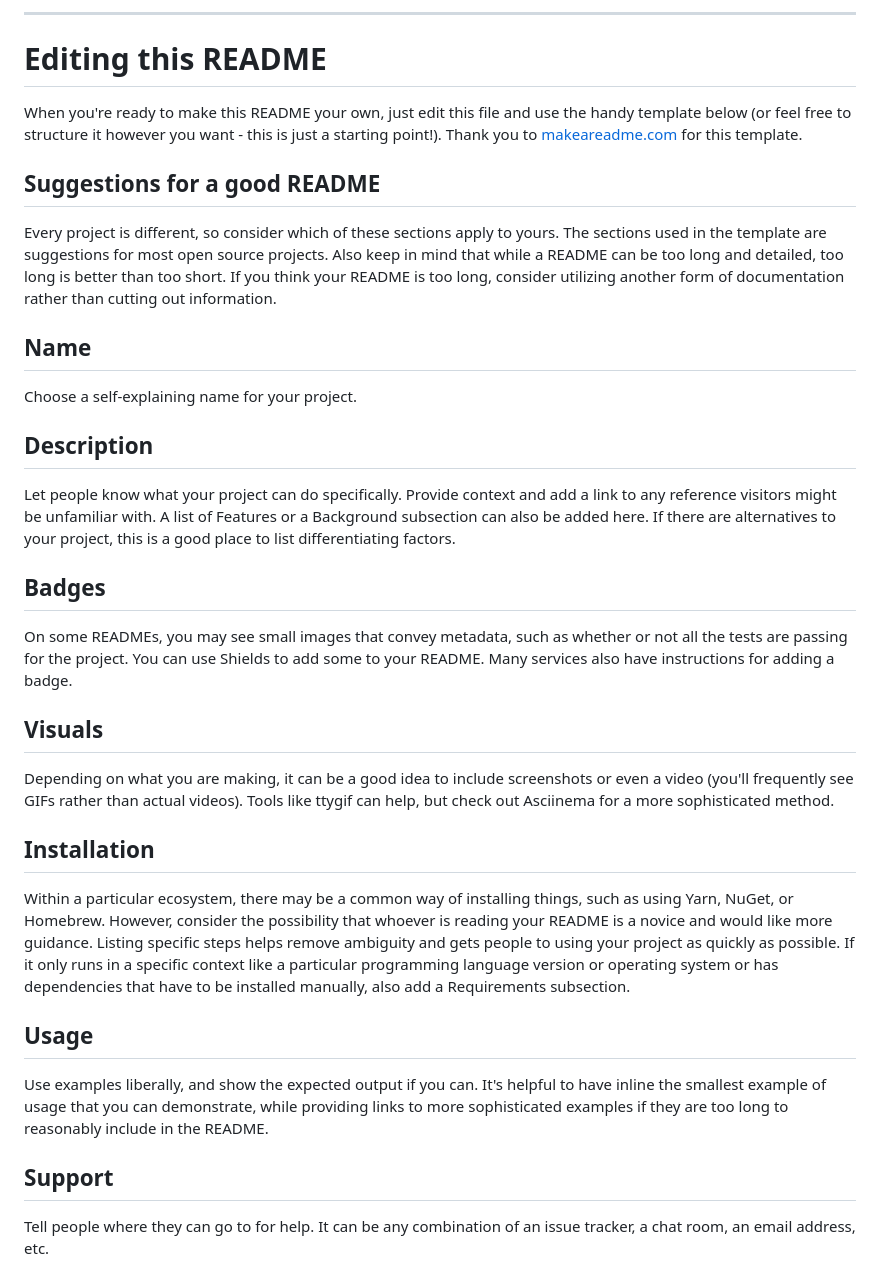
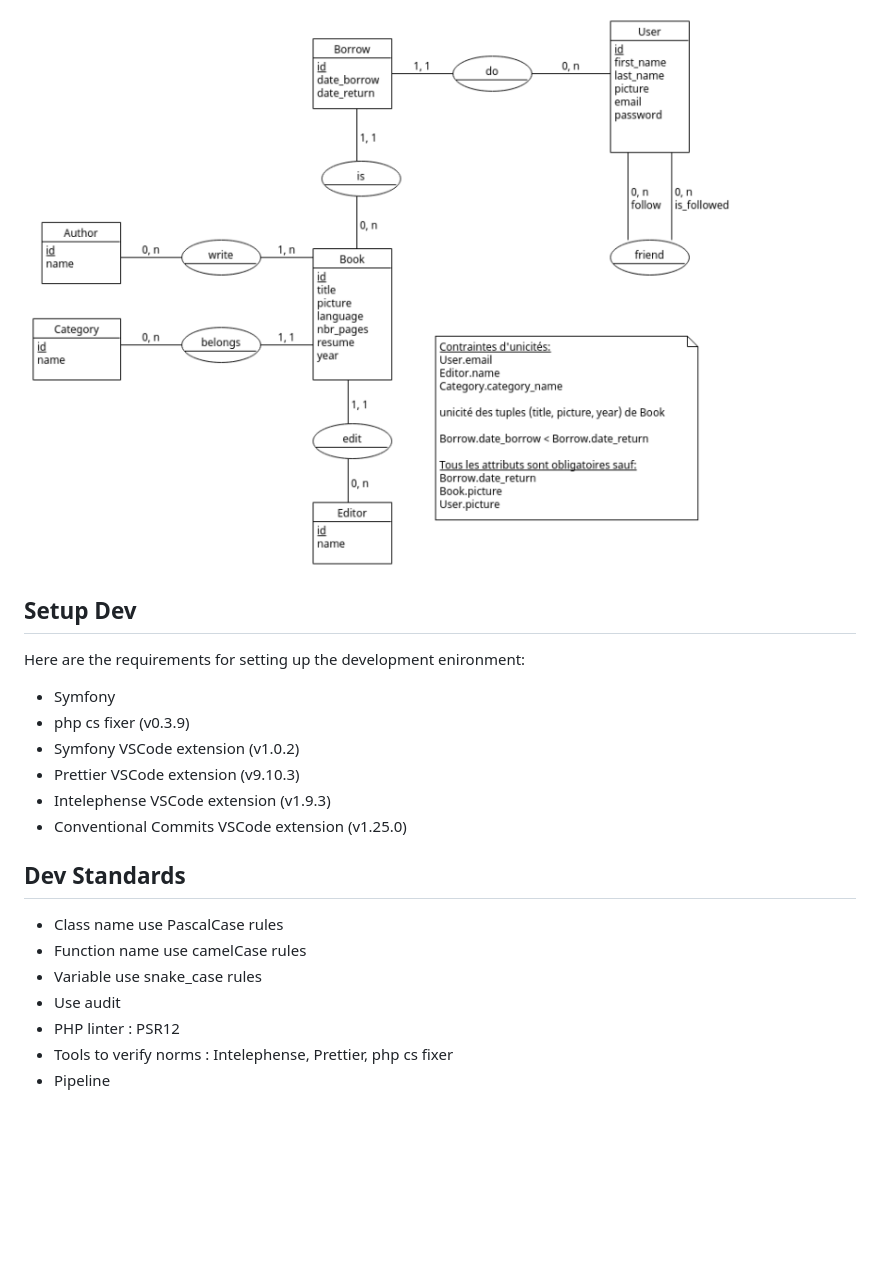
Before and after one commit to pcerello/Site_bibliotheque, a Markdown page: README.md, the part around the change printed below. Drawn GitHub-style; pictures changed too: images/schema_bd.png (added); blank space fills up the shorter version.

```diff
--- a/README.md
+++ b/README.md
@@ -44,31 +57,24 @@ Use the built-in continuous integration in GitLab.
 
-***
+![model](images/schema_bd.png)
 
-# Editing this README
+## Setup Dev
 
-When you're ready to make this README your own, just edit this file and use the handy template below (or feel free to structure it however you want - this is just a starting point!). Thank you to [makeareadme.com](https://www.makeareadme.com/) for this template.
+Here are the requirements for setting up the development enironment:
 
-## Suggestions for a good README
-Every project is different, so consider which of these sections apply to yours. The sections used in the template are suggestions for most open source projects. Also keep in mind that while a README can be too long and detailed, too long is better than too short. If you think your README is too long, consider utilizing another form of documentation rather than cutting out information.
+- Symfony
+- php cs fixer (v0.3.9)
+- Symfony VSCode extension (v1.0.2)
+- Prettier VSCode extension (v9.10.3)
+- Intelephense VSCode extension (v1.9.3)
+- Conventional Commits VSCode extension (v1.25.0)
 
-## Name
-Choose a self-explaining name for your project.
+## Dev Standards
 
-## Description
-Let people know what your project can do specifically. Provide context and add a link to any reference visitors might be unfamiliar with. A list of Features or a Background subsection can also be added here. If there are alternatives to your project, this is a good place to list differentiating factors.
+- Class name use PascalCase rules
+- Function name use camelCase rules
+- Variable use snake_case rules
+- Use audit
+- PHP linter : PSR12
+- Tools to verify norms : Intelephense, Prettier, php cs fixer
+- Pipeline
 
-## Badges
-On some READMEs, you may see small images that convey metadata, such as whether or not all the tests are passing for the project. You can use Shields to add some to your README. Many services also have instructions for adding a badge.
-
-## Visuals
-Depending on what you are making, it can be a good idea to include screenshots or even a video (you'll frequently see GIFs rather than actual videos). Tools like ttygif can help, but check out Asciinema for a more sophisticated method.
-
-## Installation
-Within a particular ecosystem, there may be a common way of installing things, such as using Yarn, NuGet, or Homebrew. However, consider the possibility that whoever is reading your README is a novice and would like more guidance. Listing specific steps helps remove ambiguity and gets people to using your project as quickly as possible. If it only runs in a specific context like a particular programming language version or operating system or has dependencies that have to be installed manually, also add a Requirements subsection.
-
-## Usage
-Use examples liberally, and show the expected output if you can. It's helpful to have inline the smallest example of usage that you can demonstrate, while providing links to more sophisticated examples if they are too long to reasonably include in the README.
-
-## Support
-Tell people where they can go to for help. It can be any combination of an issue tracker, a chat room, an email address, etc.
-
```
Also changed, not shown: other parts of README.md (+45 -44 lines).
